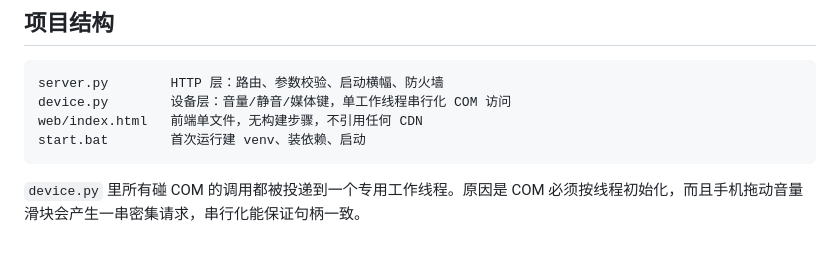
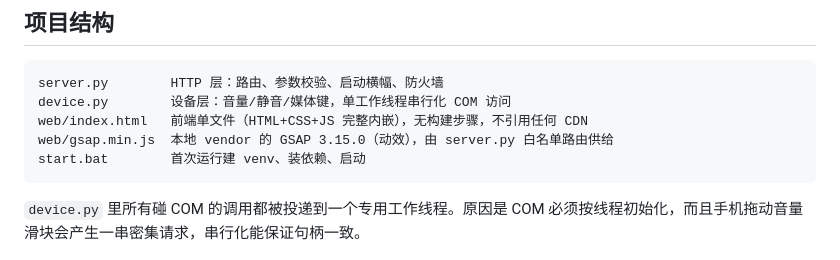
Before and after one commit to Amoucocoa/Amou-music, a Markdown page: README.md, the part around the change. Drawn GitHub-style.

Commit message:
文档：同步 GSAP 引入后的架构表述
README 项目结构与知识库同步：前端仍无构建步骤、零 CDN，但不再是
单个 HTML——GSAP 以本地 vendor 文件随包分发，由 server.py 白名单
路由供给。补充「动效层」章节，记录实现方式、减弱动效处理，以及
两条 GSAP 陷阱（yPercent 烘焙、scale 简写不可用于 quickTo）。

```diff
--- a/README.md
+++ b/README.md
@@ -59,7 +59,8 @@
 
     server.py        HTTP 层：路由、参数校验、启动横幅、防火墙
     device.py        设备层：音量/静音/媒体键，单工作线程串行化 COM 访问
-    web/index.html   前端单文件，无构建步骤，不引用任何 CDN
+    web/index.html   前端单文件（HTML+CSS+JS 完整内嵌），无构建步骤，不引用任何 CDN
+    web/gsap.min.js  本地 vendor 的 GSAP 3.15.0（动效），由 server.py 白名单路由供给
     start.bat        首次运行建 venv、装依赖、启动
 
 `device.py` 里所有碰 COM 的调用都被投递到一个专用工作线程。原因是 COM 必须按线程初始化，而且手机拖动音量滑块会产生一串密集请求，串行化能保证句柄一致。
```
